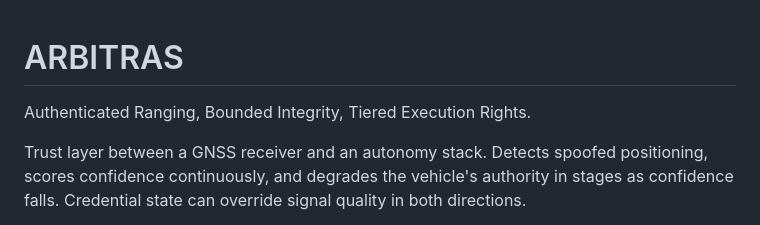
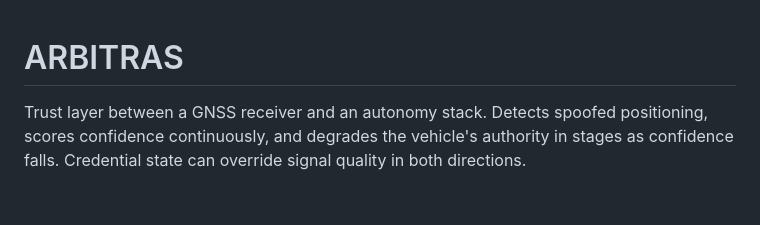
Before and after one commit to maxzfan/ARBITRAS, a Markdown page: CLAUDE.md, the part around the change. Rendered like a GitHub page; blank space fills up the shorter version.

Commit message:
docs: drop the backronym
It spelled ARBITER. ARBITRAS is too long to make a good one, so the
expansion goes rather than gets rewritten. The name stands on its own.

```diff
--- a/CLAUDE.md
+++ b/CLAUDE.md
@@ -1,6 +1,4 @@
 # ARBITRAS
-
-Authenticated Ranging, Bounded Integrity, Tiered Execution Rights.
 
 Trust layer between a GNSS receiver and an autonomy stack. Detects spoofed
 positioning, scores confidence continuously, and degrades the vehicle's
```
